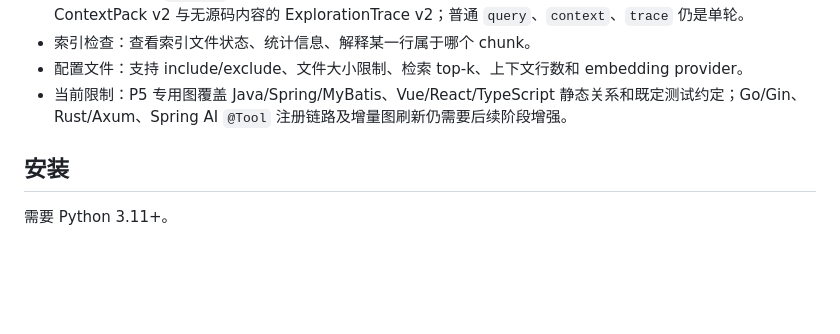
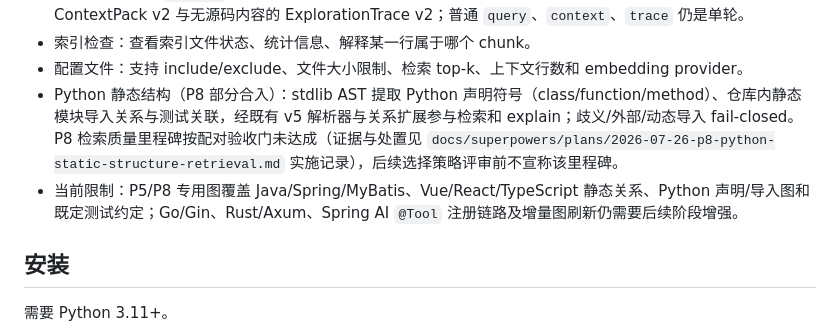
Before and after one commit to Flobby949/context-search-tool, a Markdown page: README.md, the part around the change. Drawn GitHub-style; blank space fills up the shorter version.

Commit message:
docs: describe merged Python static structure behavior
Documents what the merged code does (declaration symbols, static import
relations, test associations, explain projection, fail-closed states)
without claiming the P8 quality milestone, whose paired ship gates
rejected and whose evidence lives in the plan's implementation record.

Co-Authored-By: Claude Opus 5 (1M context) <noreply@anthropic.com>

```diff
--- a/README.md
+++ b/README.md
@@ -18,7 +18,8 @@ Context Search Tool 是一个本地代码检索 CLI。它会在目标项目根
 - 受控探索：显式 `explore` 模式在一次初始检索后最多执行两个确定性、planner-off 的落地探针，并返回最终 ContextPack v2 与无源码内容的 ExplorationTrace v2；普通 `query`、`context`、`trace` 仍是单轮。
 - 索引检查：查看索引文件状态、统计信息、解释某一行属于哪个 chunk。
 - 配置文件：支持 include/exclude、文件大小限制、检索 top-k、上下文行数和 embedding provider。
-- 当前限制：P5 专用图覆盖 Java/Spring/MyBatis、Vue/React/TypeScript 静态关系和既定测试约定；Go/Gin、Rust/Axum、Spring AI `@Tool` 注册链路及增量图刷新仍需要后续阶段增强。
+- Python 静态结构（P8 部分合入）：stdlib AST 提取 Python 声明符号（class/function/method）、仓库内静态模块导入关系与测试关联，经既有 v5 解析器与关系扩展参与检索和 explain；歧义/外部/动态导入 fail-closed。P8 检索质量里程碑按配对验收门未达成（证据与处置见 `docs/superpowers/plans/2026-07-26-p8-python-static-structure-retrieval.md` 实施记录），后续选择策略评审前不宣称该里程碑。
+- 当前限制：P5/P8 专用图覆盖 Java/Spring/MyBatis、Vue/React/TypeScript 静态关系、Python 声明/导入图和既定测试约定；Go/Gin、Rust/Axum、Spring AI `@Tool` 注册链路及增量图刷新仍需要后续阶段增强。
 
 ## 安装
 
```
